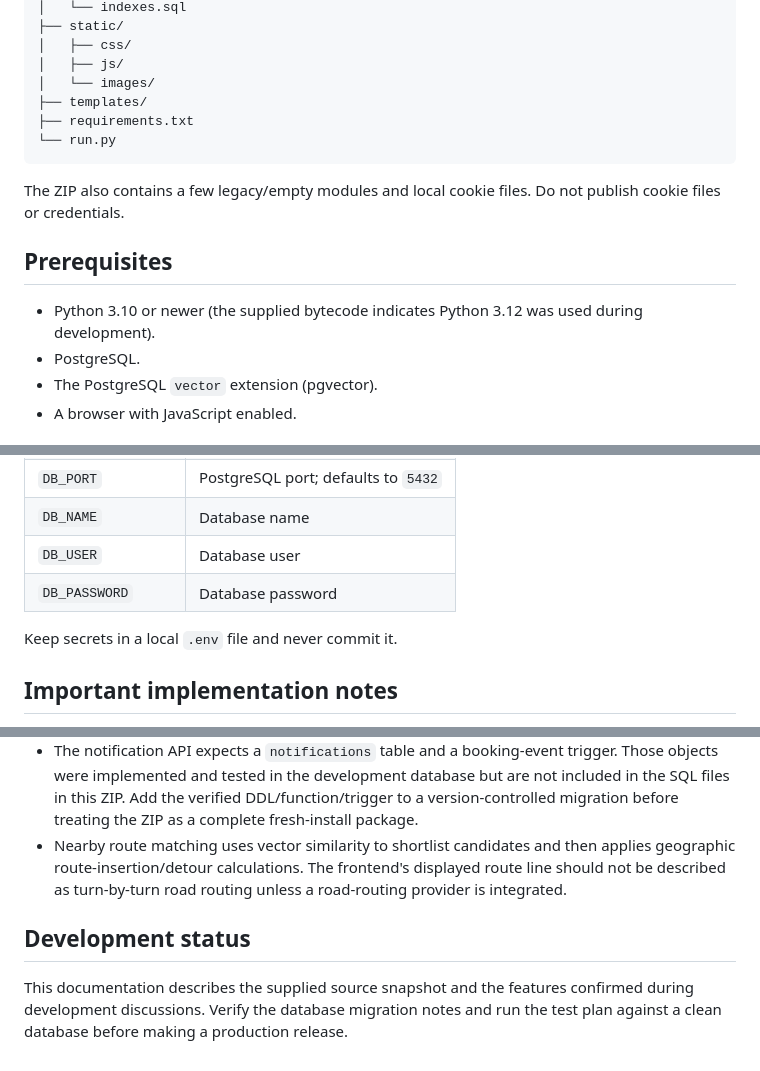
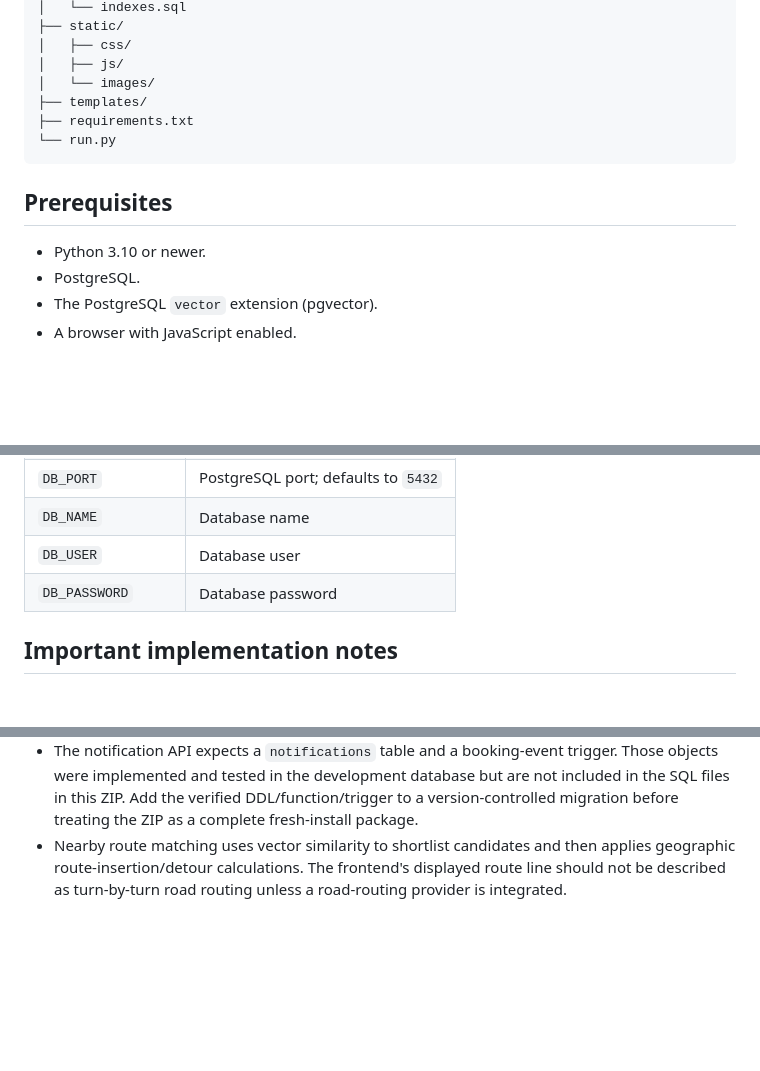
Before and after one commit to apatelpiyush/Carpooling-Coordination-with-Route-Optimization, a Markdown page: README.md, 3 parts joined by grey strips. Rendered like a GitHub page; blank space fills up the shorter version.

Commit message:
cleaning README

````diff
--- a/README.md
+++ b/README.md
@@ -57,11 +57,9 @@ CarpoolConnect is a web-based carpool coordination application. It allows users
 └── run.py
 ```
 
-The ZIP also contains a few legacy/empty modules and local cookie files. Do not publish cookie files or credentials.
-
 ## Prerequisites
 
-- Python 3.10 or newer (the supplied bytecode indicates Python 3.12 was used during development).
+- Python 3.10 or newer.
 - PostgreSQL.
 - The PostgreSQL `vector` extension (pgvector).
 - A browser with JavaScript enabled.
@@ -103,8 +101,6 @@ The application loads environment variables using `python-dotenv`.
 | `DB_USER` | Database user |
 | `DB_PASSWORD` | Database password |
 
-Keep secrets in a local `.env` file and never commit it.
-
 ## Important implementation notes
 
 - The booking endpoint locks the selected ride row with `SELECT ... FOR UPDATE`, validates availability, and performs seat reduction and booking insertion in the same database transaction.
@@ -112,7 +108,3 @@ Keep secrets in a local `.env` file and never commit it.
 - The current application code updates seat counts directly. The older `fn_update_seats` / `trg_booking_seats` definition in the supplied SQL dump should not be enabled with the current booking code, because it can decrement seats a second time.
 - The notification API expects a `notifications` table and a booking-event trigger. Those objects were implemented and tested in the development database but are not included in the SQL files in this ZIP. Add the verified DDL/function/trigger to a version-controlled migration before treating the ZIP as a complete fresh-install package.
 - Nearby route matching uses vector similarity to shortlist candidates and then applies geographic route-insertion/detour calculations. The frontend's displayed route line should not be described as turn-by-turn road routing unless a road-routing provider is integrated.
-
-## Development status
-
-This documentation describes the supplied source snapshot and the features confirmed during development discussions. Verify the database migration notes and run the test plan against a clean database before making a production release.
````
